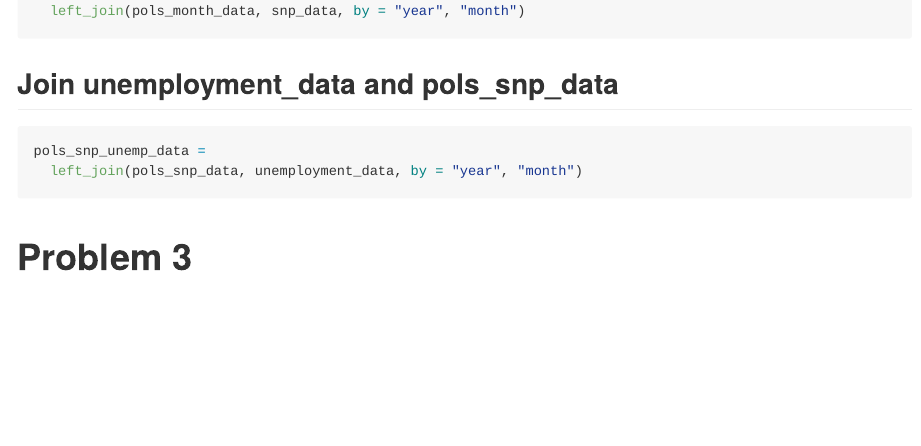
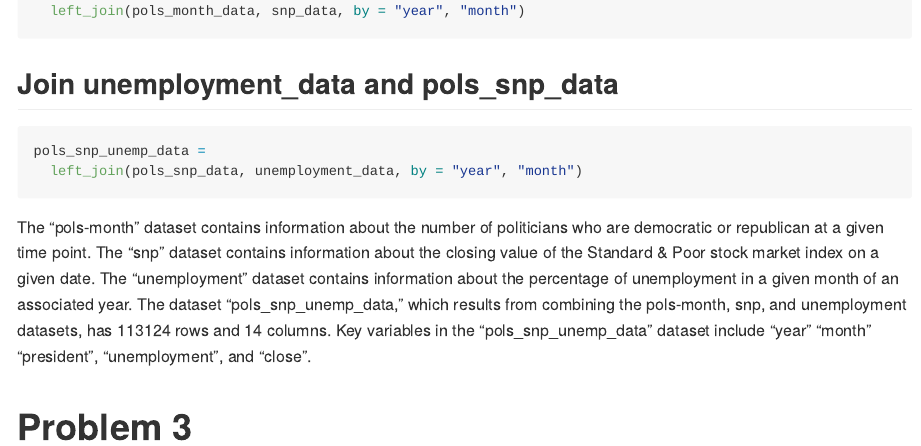
Before and after one commit to sophiam26/p8105_hw2_sm4594, an R Markdown document (p8105_hw2_sm4594.Rmd): the page in a window 1100 px wide, from 3890 px down. The pictures show the output file p8105_hw2_sm4594.md that the author committed with the source, drawn offline in the style of GitHub; long lines of code are wrapped.

Commit message:
Adding paragraph describing data in problem 2

````diff
--- a/p8105_hw2_sm4594.Rmd
+++ b/p8105_hw2_sm4594.Rmd
@@ -126,4 +126,7 @@ pols_snp_unemp_data =
   left_join(pols_snp_data, unemployment_data, by = "year", "month")
 ```
 
+The "pols-month" dataset contains information about the number of politicians who are democratic or republican at a given time point. The "snp" dataset contains information about the closing value of the Standard & Poor stock market index on a given date. The "unemployment" dataset contains information about the percentage of unemployment in a given month of an associated year. The dataset "pols_snp_unemp_data," which results from combining the pols-month, snp, and unemployment datasets, has `r nrow(pols_snp_unemp_data)` rows and `r ncol(pols_snp_unemp_data)` columns. Key variables in the "pols_snp_unemp_data" dataset include "year" "month" "president", "unemployment", and "close".
+
+
 # Problem 3
````
Also changed, not shown: p8105_hw2_sm4594.md.
